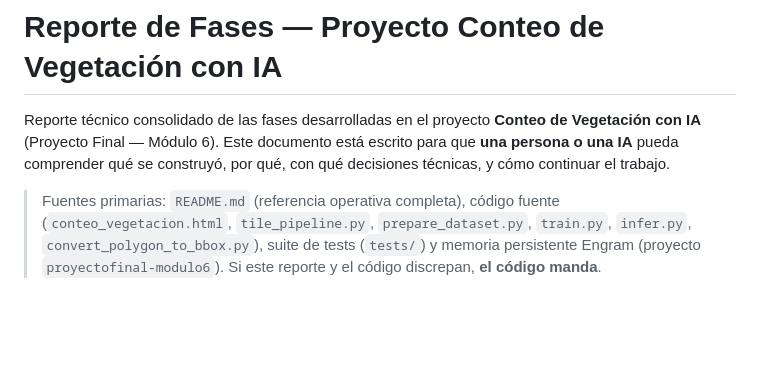
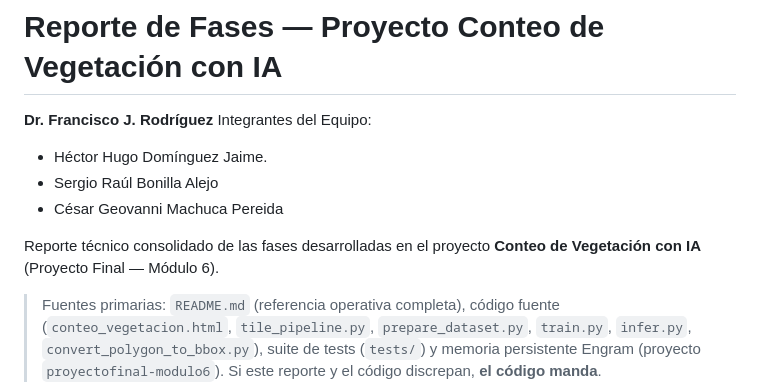
Before and after one commit to ingmpereida/Modulo6_ProyectoFinal_ConteoVegetacion, a Markdown page: REPORTE_FASES.md, the part around the change. Drawn GitHub-style; blank space fills up the shorter version.

Commit message:
Update REPORTE_FASES.md with team details
Added team members and author information to the report.

```diff
--- a/REPORTE_FASES.md
+++ b/REPORTE_FASES.md
@@ -1,6 +1,12 @@
 # Reporte de Fases — Proyecto Conteo de Vegetación con IA
 
-Reporte técnico consolidado de las fases desarrolladas en el proyecto **Conteo de Vegetación con IA** (Proyecto Final — Módulo 6). Este documento está escrito para que **una persona o una IA** pueda comprender qué se construyó, por qué, con qué decisiones técnicas, y cómo continuar el trabajo.
+**Dr. Francisco J. Rodríguez**
+Integrantes del Equipo:
+* Héctor Hugo Domínguez Jaime.
+* Sergio Raúl Bonilla Alejo
+* César Geovanni Machuca Pereida
+
+Reporte técnico consolidado de las fases desarrolladas en el proyecto **Conteo de Vegetación con IA** (Proyecto Final — Módulo 6).
 
 > Fuentes primarias: `README.md` (referencia operativa completa), código fuente (`conteo_vegetacion.html`, `tile_pipeline.py`, `prepare_dataset.py`, `train.py`, `infer.py`, `convert_polygon_to_bbox.py`), suite de tests (`tests/`) y memoria persistente Engram (proyecto `proyectofinal-modulo6`). Si este reporte y el código discrepan, **el código manda**.
 
```
